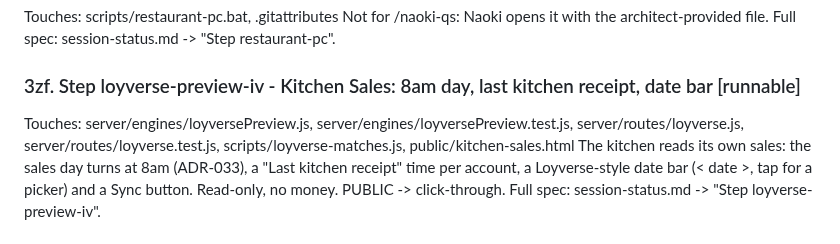
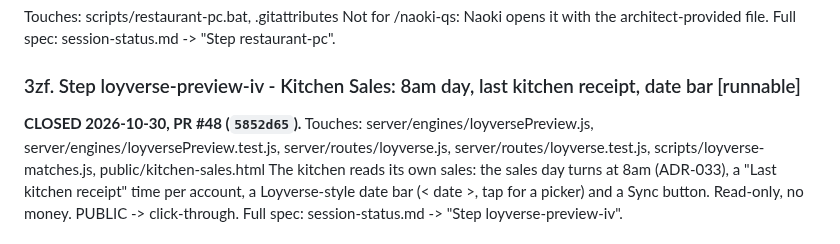
Before and after one commit to naokicodes/inventory-audit-app-3rdYr, a Markdown page: docs/dispatch-queue.md, the part around the change. Rendered like a GitHub page.

Commit message:
docs: close loyverse-preview-iv (PR #48)

```diff
--- a/docs/dispatch-queue.md
+++ b/docs/dispatch-queue.md
@@ -222,6 +222,7 @@ Not for /naoki-qs: Naoki opens it with the architect-provided file. Full spec: s
 -> "Step restaurant-pc".
 
 ### 3zf. Step loyverse-preview-iv - Kitchen Sales: 8am day, last kitchen receipt, date bar  [runnable]
+**CLOSED 2026-10-30, PR #48 (`5852d65`).**
 Touches: server/engines/loyversePreview.js, server/engines/loyversePreview.test.js, server/routes/loyverse.js, server/routes/loyverse.test.js, scripts/loyverse-matches.js, public/kitchen-sales.html
 The kitchen reads its own sales: the sales day turns at 8am (ADR-033), a "Last kitchen receipt"
 time per account, a Loyverse-style date bar (< date >, tap for a picker) and a Sync button.
```
Also changed, not shown: docs/session-status.md (+1 -0 lines).
